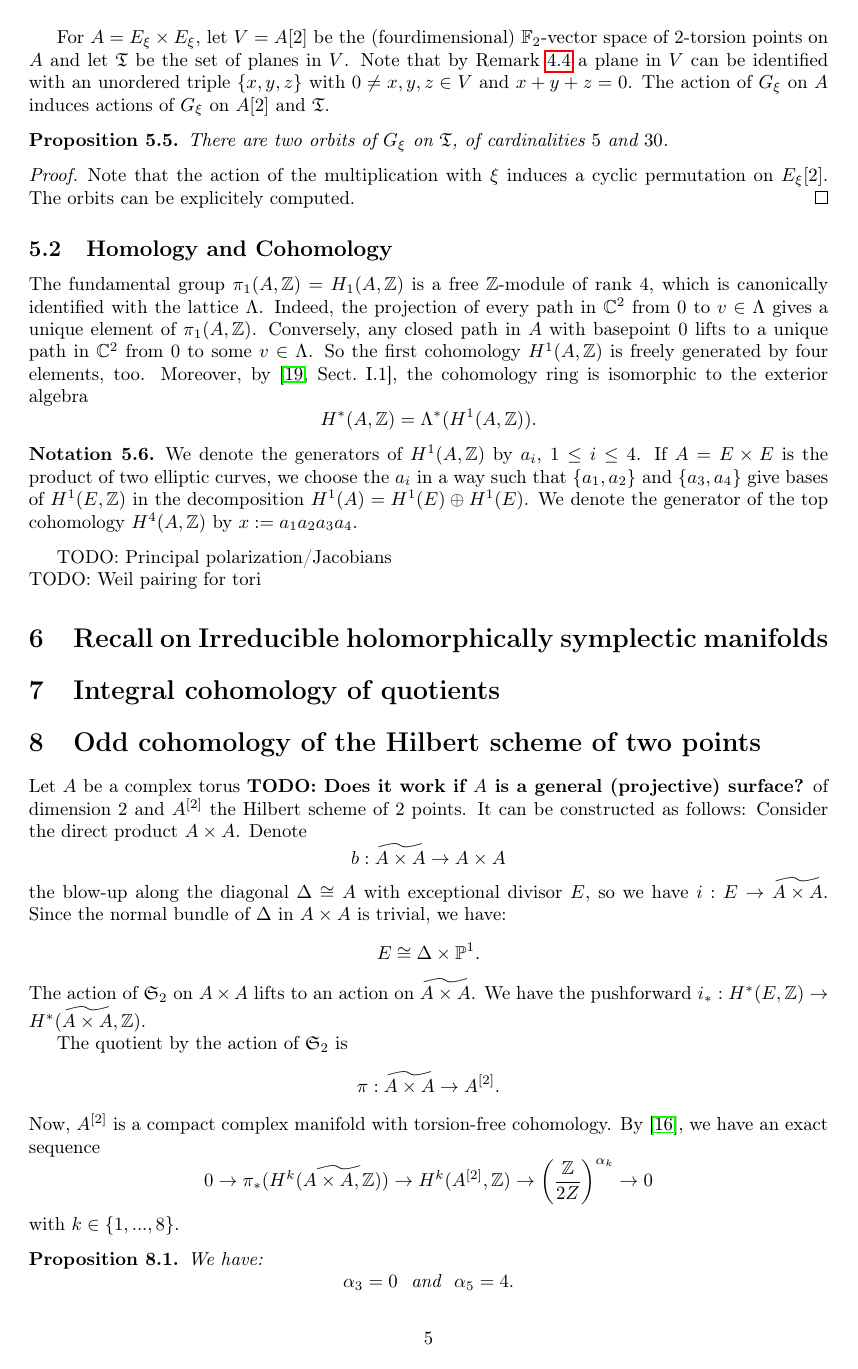
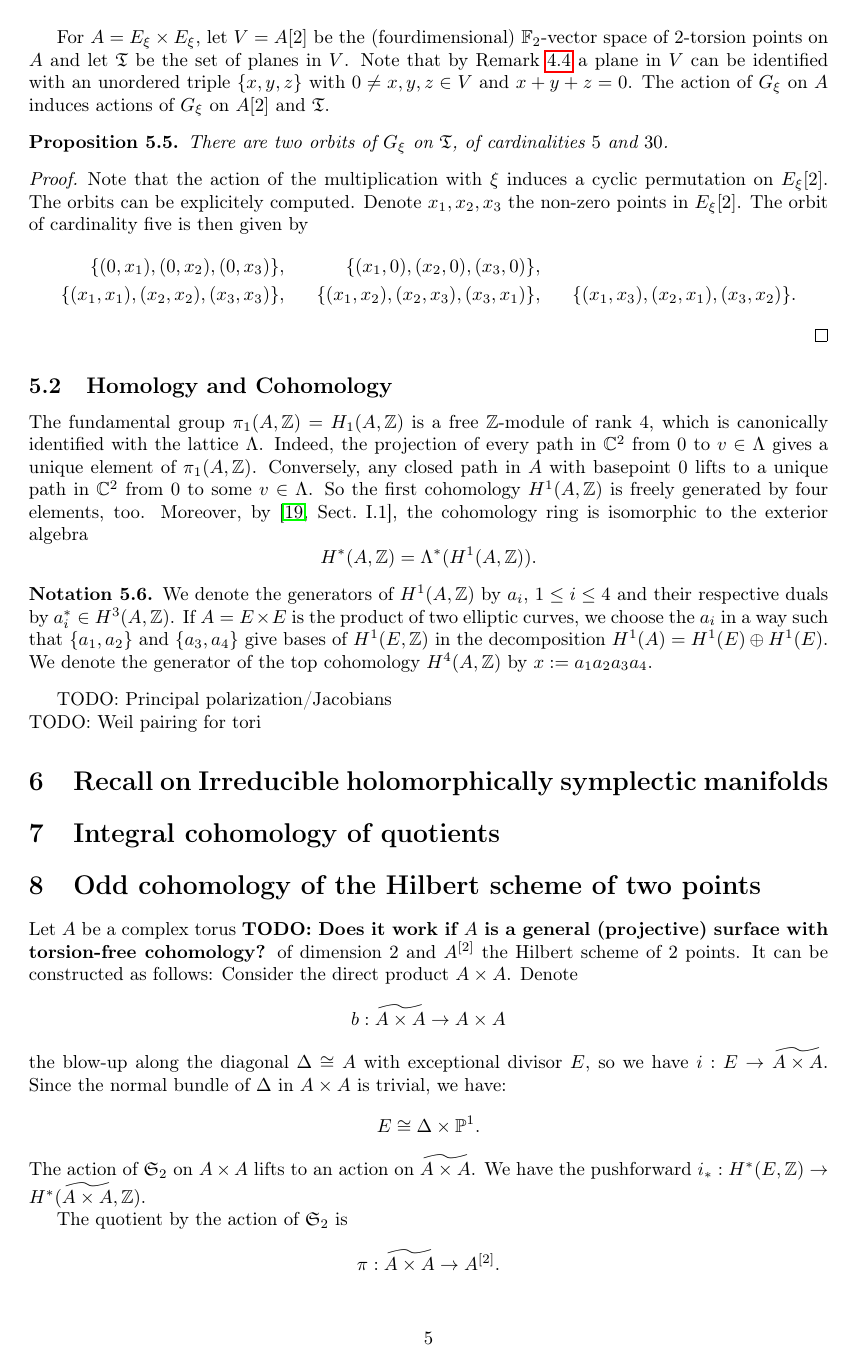
Before and after one commit to NicolasMalebranche/GS_Kummer, a LaTeX document (Article.tex, which reads Section_Abelian.tex, Section_OddH2.tex): page 5 of 18. Compiled offline with pdfLaTeX; the source files are stored in an older character set and shown here as Unicode.

Commit message:
Small amendments

```diff
--- a/Section_Abelian.tex
+++ b/Section_Abelian.tex
@@ -57,6 +57,11 @@ There are two orbits of $G_\xi$ on $\mathfrak T$, of cardinalities $5$ and $30$.
 \end{proposition}
 \begin{proof}
 Note that the action of the multiplication with $\xi$ induces a cyclic permutation on $E_\xi[2]$. The orbits can be explicitely computed.
+Denote $x_1,x_2,x_3$ the non-zero points in $E_\xi[2]$. The orbit of cardinality five is then given by
+\begin{align*}
+\{(0,x_1),(0,x_2),(0,x_3)\} &,& \{(x_1,0),(x_2,0),(x_3,0)\} &,& \\
+\{(x_1,x_1),(x_2,x_2),(x_3,x_3)\} &,& \{(x_1,x_2),(x_2,x_3),(x_3,x_1)\} &,& \{(x_1,x_3),(x_2,x_1),(x_3,x_2)\}.
+\end{align*}
 \end{proof}
 
 \subsection{Homology and Cohomology}
@@ -66,7 +71,8 @@ $$
 H^*(A,\Z) = \Lambda^*(H^1(A,\Z)).
 $$
 \begin{notation} \label{TorusClasses}
-We denote the generators of $H^1(A,\Z)$ by $a_i$, $1\leq i\leq 4$. If $A=E\times E$ is the product of two elliptic curves, we choose the $a_i$ in a way such that $\{a_1,a_2\}$ and $\{a_3,a_4\}$ give bases of $H^1(E,\Z)$ in the decomposition $H^1(A) = H^1(E)\oplus H^1(E)$.
+We denote the generators of $H^1(A,\Z)$ by $a_i$, $1\leq i\leq 4$ and their respective duals by $a_i^*\in H^3(A,\Z)$.
+If $A=E\times E$ is the product of two elliptic curves, we choose the $a_i$ in a way such that $\{a_1,a_2\}$ and $\{a_3,a_4\}$ give bases of $H^1(E,\Z)$ in the decomposition $H^1(A) = H^1(E)\oplus H^1(E)$.
 We denote the generator of the top cohomology $H^4(A,\Z)$ by $x := a_1 a_2 a_3 a_4$.
 \end{notation}
 
--- a/Section_OddH2.tex
+++ b/Section_OddH2.tex
@@ -1,6 +1,6 @@
 
 \section{Odd cohomology of the Hilbert scheme of two points}
-Let $A$ be a complex torus \textbf{TODO: Does it work if $A$ is a general (projective) surface?} of dimension $2$ and $A\hilb{2}$ the Hilbert scheme of 2 points.
+Let $A$ be a complex torus \textbf{TODO: Does it work if $A$ is a general (projective) surface with torsion-free cohomology?} of dimension $2$ and $A\hilb{2}$ the Hilbert scheme of 2 points.
 It can be constructed as follows: Consider the direct product $A\times A$. Denote
 $$b: \widetilde{A\times A} \rightarrow A\times A $$
 the blow-up along the diagonal $\Delta \cong A$ with exceptional divisor $E$, so we have $i: E\rightarrow \widetilde{A\times A}  $. Since the normal bundle of $\Delta$ in $A\times A$ is trivial, we have:
@@ -12,10 +12,10 @@ We have the pushforward $i_*:H^*(E,\Z)\rightarrow H^*(\widetilde{A\times A} ,\Z)
 
 The quotient by the action of $\mathfrak{S}_2$ is
 $$ \pi:\widetilde{A\times A} \rightarrow A\hilb{2}.$$
-Now, $A\hilb{2}$ is a compact complex manifold with torsion-free cohomology.
-By \cite{Menet}, we have an exact sequence
+Now, $A\hilb{2}$ is a compact complex manifold with torsion-free cohomology, \cite[Theorem~2.2]{Totaro}.
+By \cite[Proposition~0.1]{Menet}, there is an exact sequence
 $$
-0 \rightarrow \pi_*(H^k(\widetilde{A\times A,\Z})) \rightarrow H^k(A\hilb{2},\Z) \rightarrow \left(\frac{\Z}{2{Z}}\right)^{\alpha_k}\rightarrow 0
+0 \rightarrow \pi_*(H^k(\widetilde{A\times A,\Z})) \rightarrow H^k(A\hilb{2},\Z) \rightarrow \left(\frac{\Z}{2{\Z}}\right)^{\alpha_k}\rightarrow 0
 $$
 with $k\in \left\{1,...,8\right\}$.
 \begin{proposition} \label{Alpha35}
```
Also changed, not shown: Bibliography.tex (+3 -0 lines), Section_Abelian.tex (2 more changed lines), Section_OddH2.tex (18 more changed lines).
